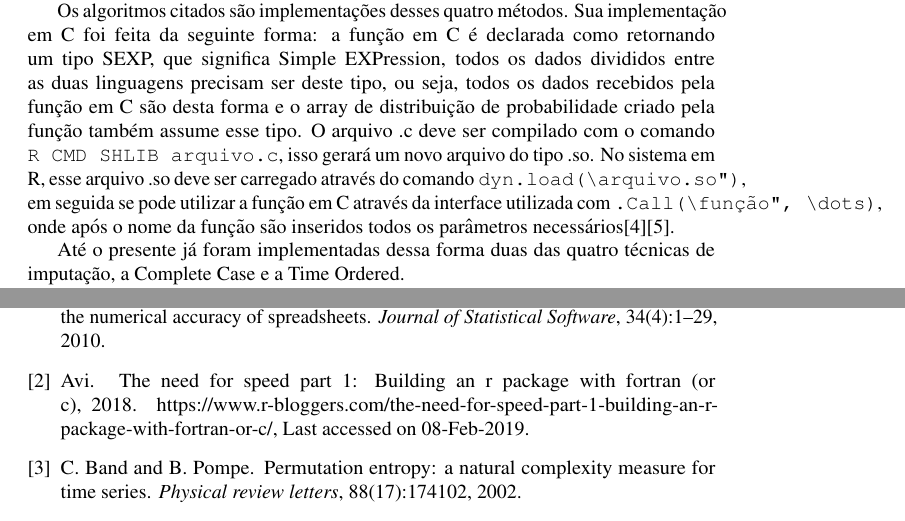
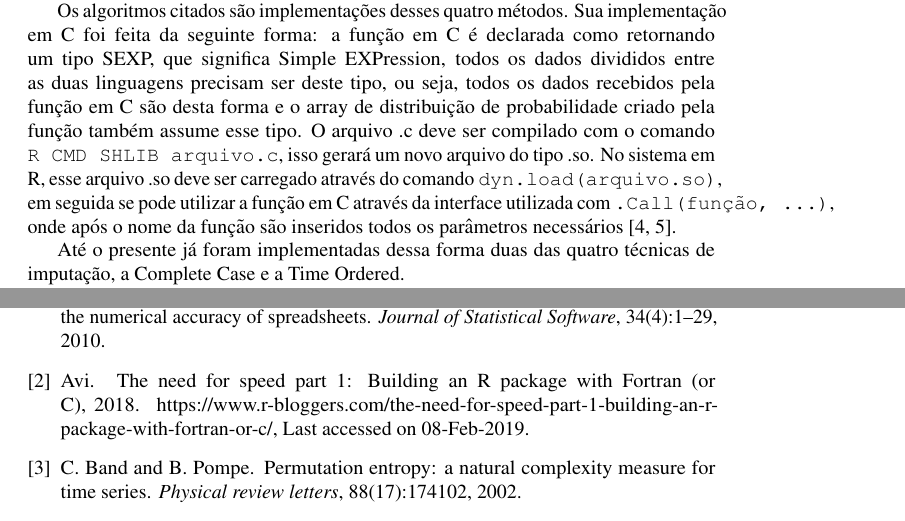
Before and after one commit to Roger987/Relat-rio-parcial-PIBIC-2018---2019---Roger-Matos-, a LaTeX document (Relatorio Parcial PIBIC/main.tex): two parts of pages 6 and 11 of 11, joined at a grey line, cut so that both start at the same text. Compiled offline with pdfLaTeX.

Commit message:
Pronto para envio

```diff
--- a/Relatorio Parcial PIBIC/main.tex
+++ b/Relatorio Parcial PIBIC/main.tex
@@ -149,7 +149,7 @@ Por outro lado, C é uma linguagem de programação que possui recursos de baixo
 
 Em seu modelo proposto, Bandt e Pompe assumiram que os dados seriam valores contínuos, ou seja, desconsidera que possa haver repetição dos mesmos. Sendo assim, sua simbolização não abrange esses casos, o que provoca a ausência dos padrões que representariam esses dados para que se pudesse ser feita sua distribuição de probabilidade. Com isso, algumas soluções são utilizadas para se resolver esse problema, essas soluções são as técnicas de imputação, são elas a Complete Case, Time Ordered, Random e Data Driven~\cite{traversaro2018bandt}.
 
-Os algoritmos citados são implementações desses quatro métodos. Sua implementação em C foi feita da seguinte forma: a função em C é declarada como retornando um tipo SEXP, que significa Simple EXPression, todos os dados divididos entre as duas linguagens precisam ser deste tipo, ou seja, todos os dados recebidos pela função em C são desta forma e o array de distribuição de probabilidade criado pela função também assume esse tipo. O arquivo .c deve ser compilado com o comando \verb|R CMD SHLIB arquivo.c|, isso gerará um novo arquivo do tipo .so. No sistema em R, esse arquivo .so deve ser carregado através do comando \verb|dyn.load(“arquivo.so”)|, em seguida se pode utilizar a função em C através da interface utilizada com \verb|.Call(“função”, \dots)|, onde após o nome da função são inseridos todos os parâmetros necessários\cite{.Call}\cite{Extensions}.
+Os algoritmos citados são implementações desses quatro métodos. Sua implementação em C foi feita da seguinte forma: a função em C é declarada como retornando um tipo SEXP, que significa Simple EXPression, todos os dados divididos entre as duas linguagens precisam ser deste tipo, ou seja, todos os dados recebidos pela função em C são desta forma e o array de distribuição de probabilidade criado pela função também assume esse tipo. O arquivo .c deve ser compilado com o comando \verb|R CMD SHLIB arquivo.c|, isso gerará um novo arquivo do tipo .so. No sistema em R, esse arquivo .so deve ser carregado através do comando \verb|dyn.load(arquivo.so)|, em seguida se pode utilizar a função em C através da interface utilizada com \verb|.Call(função, ...)|, onde após o nome da função são inseridos todos os parâmetros necessários~\cite{.Call,Extensions}.
 
 Até o presente já foram implementadas dessa forma duas das quatro técnicas de imputação, a Complete Case e a Time Ordered. \\
 Para se testar a velocidade e acurácia das versões em C, foram executadas diversas vezes as versões em ambas as linguagens a partir das mesmas entradas, com séries temporais geradas de tamanho igual a trinta mil. Com isso foram obtidas duas distribuições de probabilidade, para testar a acurácia foram calculadas as entropias de cada uma das distribuições separadamente e depois comparadas, era mais conveniente comparar as entropias pois deveriam ser iguais se as distribuições de probabilidade fossem iguais, e por cada uma se tratar de um único valor numérico foi possível utilizar o LRE (\textit{Log-Relative Error})~\cite{almiron2010numerical}, que consiste no seguinte:
```
Also changed, not shown: Relatorio Parcial PIBIC/referencias.bib (+1 -1 lines).
